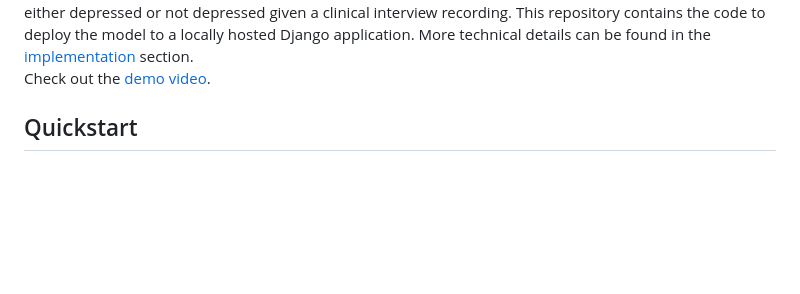
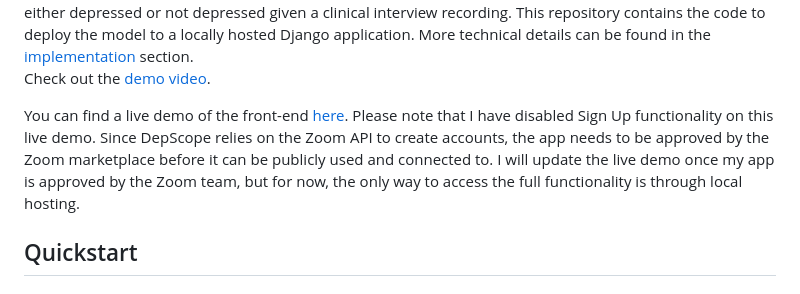
Before and after one commit to Soontosh/DepScopeAIDeployment, a Markdown page: README.md, the part around the change. Rendered like a GitHub page; blank space fills up the shorter version.

```diff
--- a/README.md
+++ b/README.md
@@ -5,6 +5,8 @@ DepScope is an AI model which integrates three modalities—text, audio, and vid
 <br></br>
 
 Check out the [demo video](https://youtu.be/oSeqm2-7foY).
+
+You can find a live demo of the front-end [here](https://depscope.up.railway.app/). Please note that I have disabled Sign Up functionality on this live demo. Since DepScope relies on the Zoom API to create accounts, the app needs to be approved by the Zoom marketplace before it can be publicly used and connected to. I will update the live demo once my app is approved by the Zoom team, but for now, the only way to access the full functionality is through local hosting.
 
 ## Quickstart
 
```
